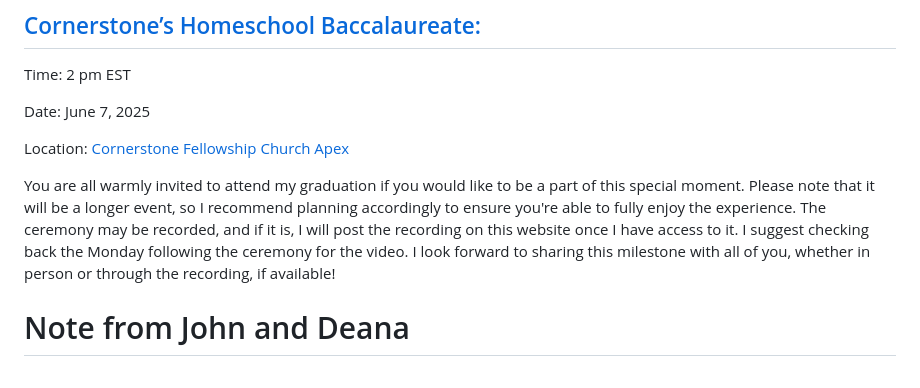
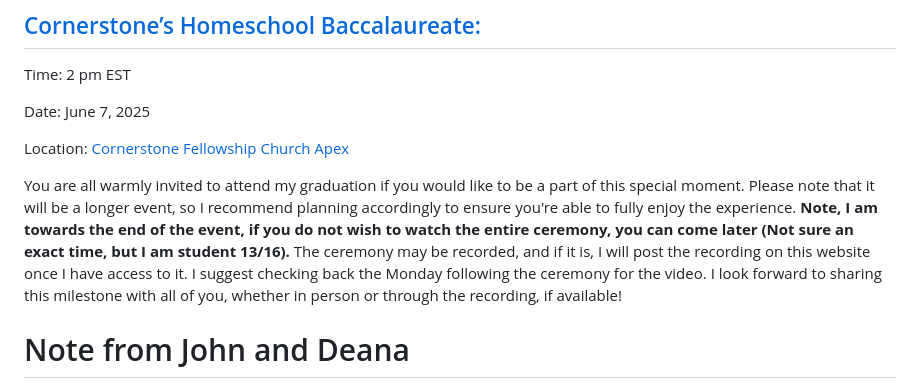
Before and after one commit to Silas-N-Schlax/graduation-site, a Markdown page: src/index.md, the part around the change. Drawn GitHub-style.

Commit message:
Added missing statement from home page

```diff
--- a/src/index.md
+++ b/src/index.md
@@ -35,7 +35,7 @@ In the meantime, if you're interested in exploring some of my academic accomplis
   <p><span>Location:</span> <a target = "_blank" href = "https://maps.app.goo.gl/FFeyPao91tnPSCG37">Cornerstone Fellowship Church Apex</a></p>
 </div>
 
-You are all warmly invited to attend my graduation if you would like to be a part of this special moment. Please note that it will be a longer event, so I recommend planning accordingly to ensure you're able to fully enjoy the experience. The ceremony may be recorded, and if it is, I will post the recording on this website once I have access to it. I suggest checking back the Monday following the ceremony for the video. I look forward to sharing this milestone with all of you, whether in person or through the recording, if available!
+You are all warmly invited to attend my graduation if you would like to be a part of this special moment. Please note that it will be a longer event, so I recommend planning accordingly to ensure you're able to fully enjoy the experience. <strong>Note, I am towards the end of the event, if you do not wish to watch the entire ceremony, you can come later (Not sure an exact time, but I am student 13/16).</strong> The ceremony may be recorded, and if it is, I will post the recording on this website once I have access to it. I suggest checking back the Monday following the ceremony for the video. I look forward to sharing this milestone with all of you, whether in person or through the recording, if available!
 
 
 # Note from John and Deana
```
